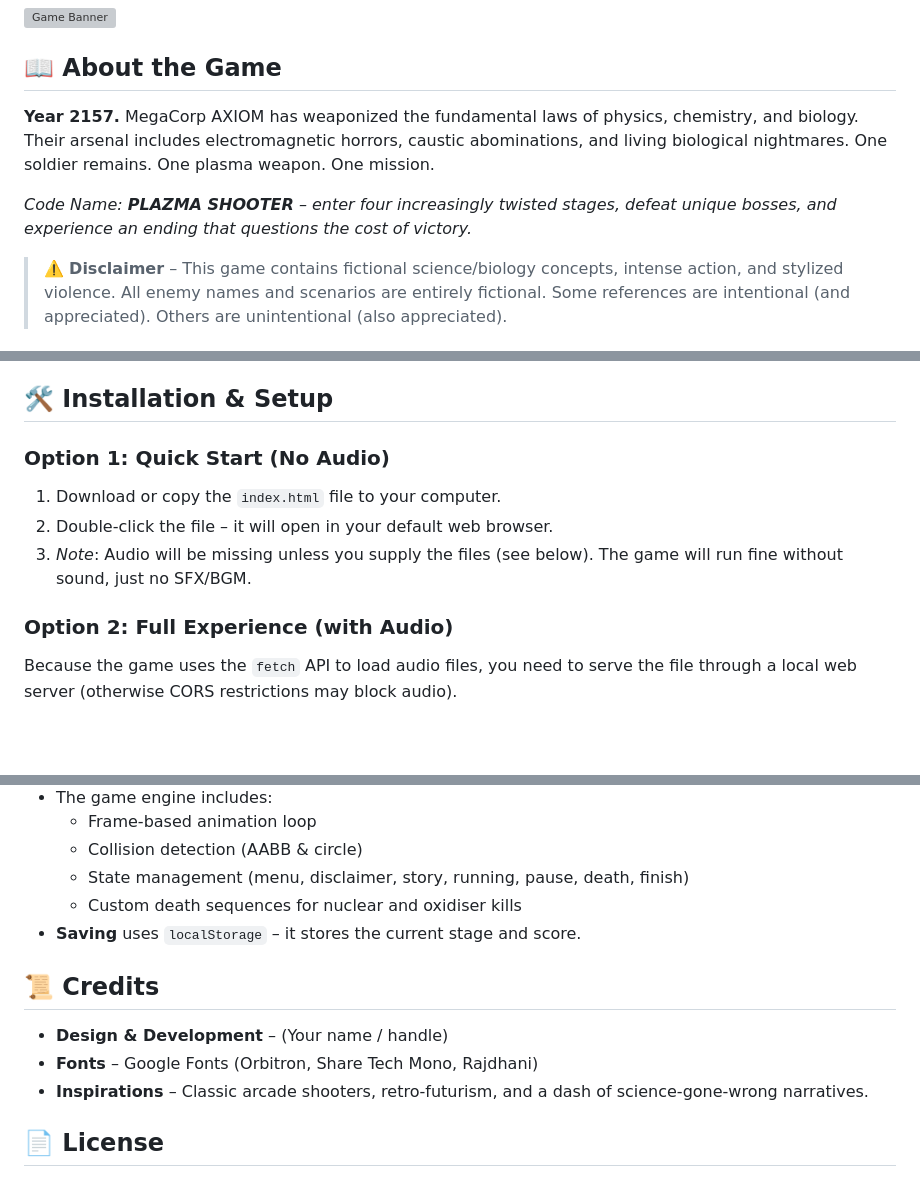
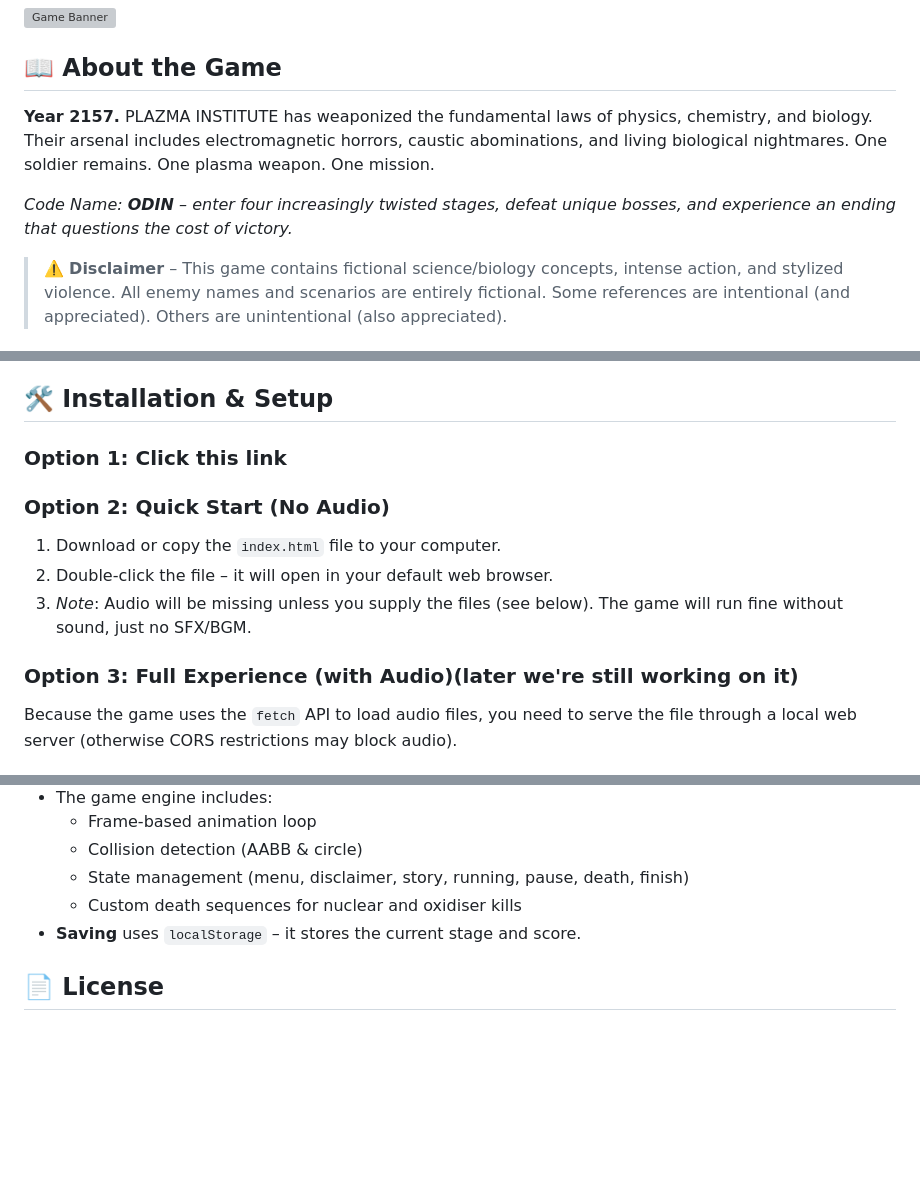
Before and after one commit to TheThreatner/PlazmaShooter, a Markdown page: README.md, 3 parts joined by grey strips. Rendered like a GitHub page; blank space fills up the shorter version; grey boxes are pictures that could not be loaded.

```diff
--- a/README.md
+++ b/README.md
@@ -6,9 +6,9 @@
 
 ## 📖 About the Game
 
-**Year 2157.** MegaCorp AXIOM has weaponized the fundamental laws of physics, chemistry, and biology. Their arsenal includes electromagnetic horrors, caustic abominations, and living biological nightmares. One soldier remains. One plasma weapon. One mission.
+**Year 2157.** PLAZMA INSTITUTE has weaponized the fundamental laws of physics, chemistry, and biology. Their arsenal includes electromagnetic horrors, caustic abominations, and living biological nightmares. One soldier remains. One plasma weapon. One mission.
 
-*Code Name: **PLAZMA SHOOTER** – enter four increasingly twisted stages, defeat unique bosses, and experience an ending that questions the cost of victory.*
+*Code Name: **ODIN** – enter four increasingly twisted stages, defeat unique bosses, and experience an ending that questions the cost of victory.*
 
 > ⚠️ **Disclaimer** – This game contains fictional science/biology concepts, intense action, and stylized violence. All enemy names and scenarios are entirely fictional. Some references are intentional (and appreciated). Others are unintentional (also appreciated).
 
@@ -49,13 +49,15 @@
 
 ## 🛠 Installation & Setup
 
-### Option 1: Quick Start (No Audio)
+### Option 1: Click this link
+
+### Option 2: Quick Start (No Audio)
 
 1. Download or copy the `index.html` file to your computer.
 2. Double‑click the file – it will open in your default web browser.
 3. *Note*: Audio will be missing unless you supply the files (see below). The game will run fine without sound, just no SFX/BGM.
 
-### Option 2: Full Experience (with Audio)
+### Option 3: Full Experience (with Audio)(later we're still working on it)
 
 Because the game uses the `fetch` API to load audio files, you need to serve the file through a local web server (otherwise CORS restrictions may block audio).
 
@@ -137,12 +139,6 @@ Place the following files inside the `/audio/` directory:
   - Custom death sequences for nuclear and oxidiser kills
 - **Saving** uses `localStorage` – it stores the current stage and score.
 
-## 📜 Credits
-
-- **Design & Development** – (Your name / handle)
-- **Fonts** – Google Fonts (Orbitron, Share Tech Mono, Rajdhani)
-- **Inspirations** – Classic arcade shooters, retro‑futurism, and a dash of science‑gone‑wrong narratives.
-
 ## 📄 License
 
 This project is provided for **personal and portfolio use**. You may modify and share it for non‑commercial purposes. If you include it in a public repository, please credit the original author.
```
